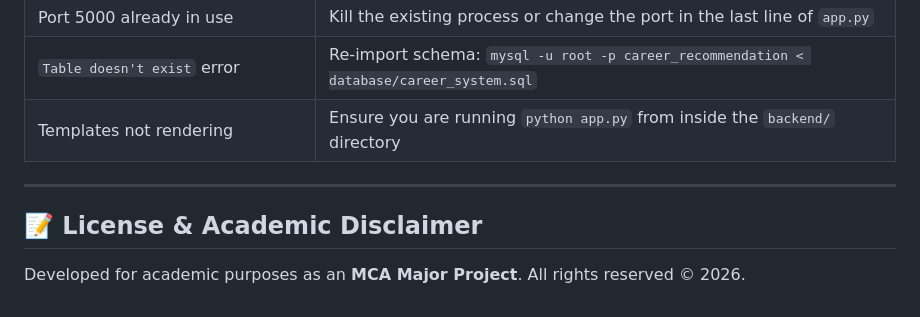
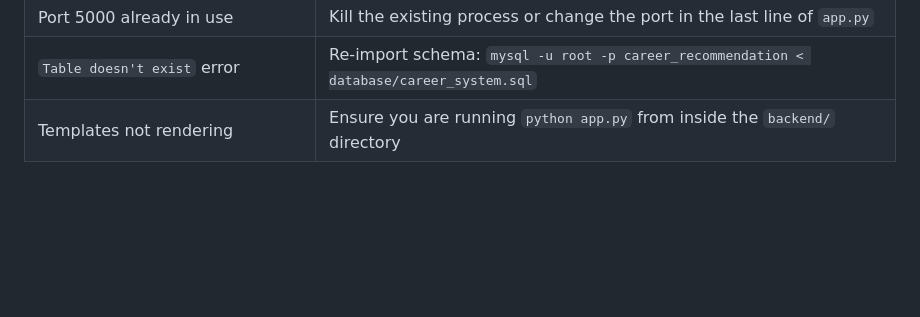
Before and after one commit to AMB-007/Personalized-Career-Recommendation-System-Using-Machine-Learning, a Markdown page: README.md, the part around the change. GitHub-like rendering; blank space fills up the shorter version.

Commit message:
Remove license and academic disclaimer from README
Removed license and academic disclaimer section from README.

```diff
--- a/README.md
+++ b/README.md
@@ -563,9 +563,3 @@ docker run -p 5000:5000 \
 | Port 5000 already in use | Kill the existing process or change the port in the last line of `app.py` |
 | `Table doesn't exist` error | Re-import schema: `mysql -u root -p career_recommendation < database/career_system.sql` |
 | Templates not rendering | Ensure you are running `python app.py` from inside the `backend/` directory |
-
----
-
-## 📝 License & Academic Disclaimer
-
-Developed for academic purposes as an **MCA Major Project**. All rights reserved &copy; 2026.
```
